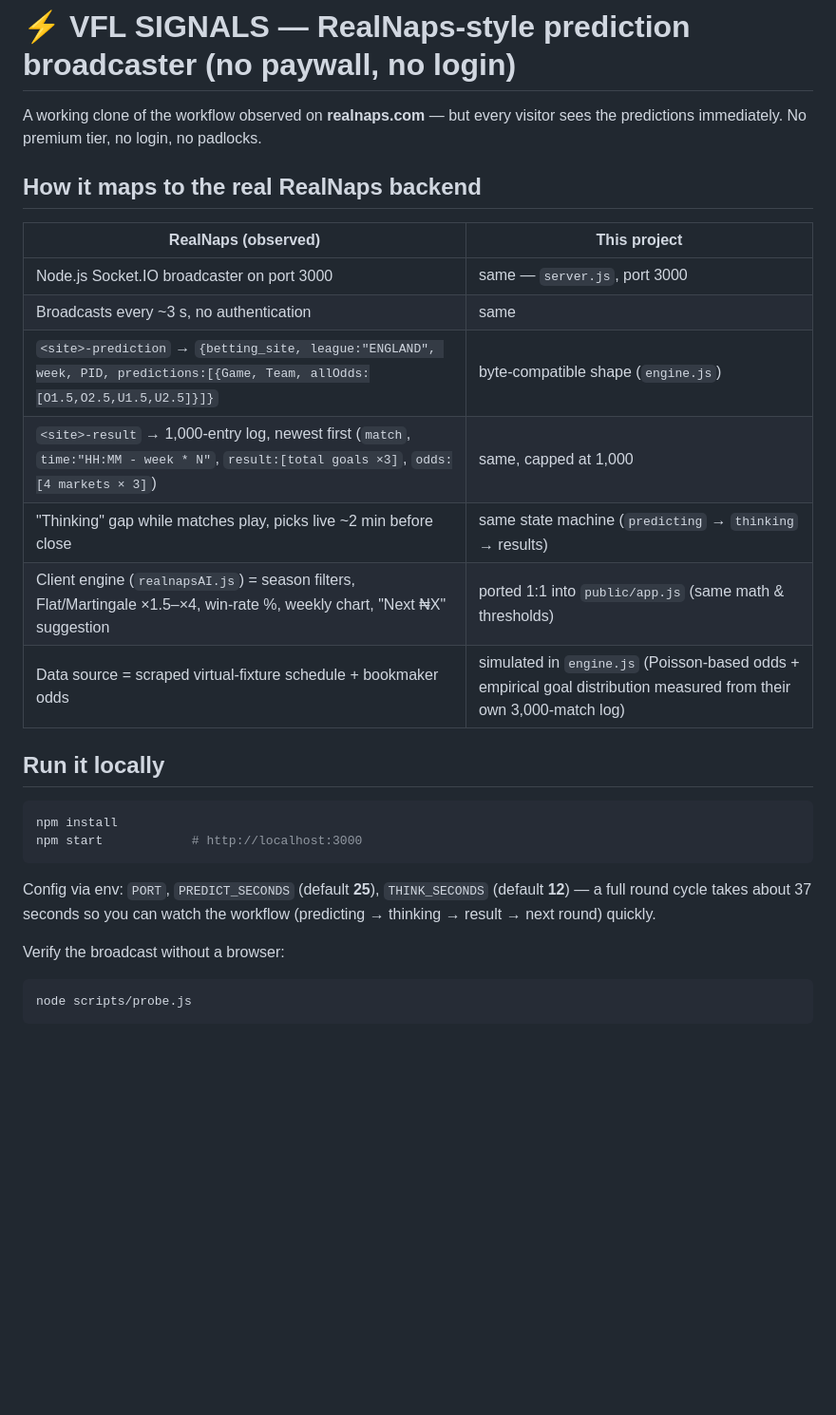
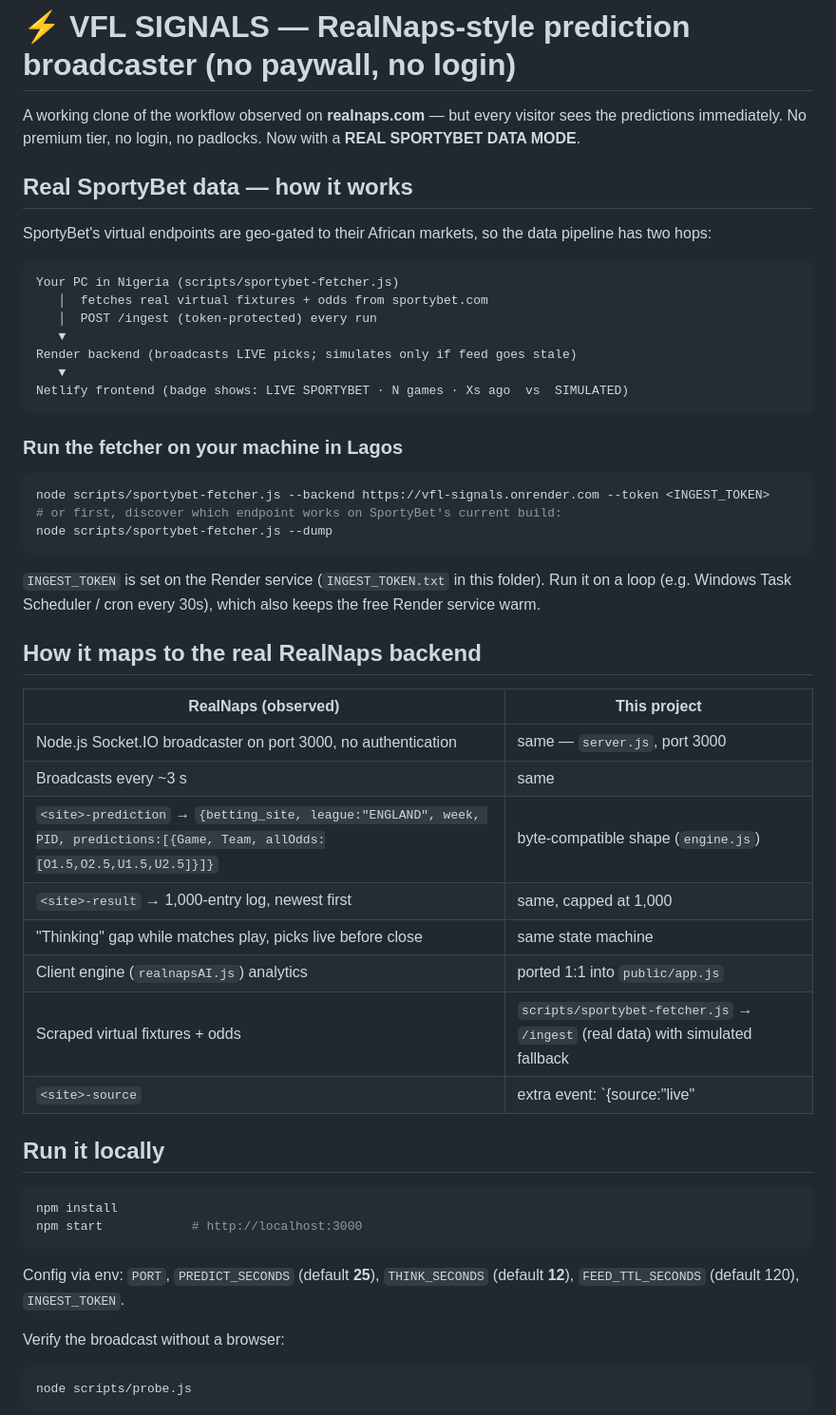
Before and after one commit to sheilaperry222-ai/sportybet-virtual, a Markdown page: vfl-signals/README.md, the part around one of its changes. Shown at 95% size. Rendered like a GitHub page; blank space fills up the shorter version.

Commit message:
Docs: real SportyBet data pipeline

````diff
--- a/vfl-signals/README.md
+++ b/vfl-signals/README.md
@@ -2,19 +2,47 @@
 
 A working clone of the workflow observed on **realnaps.com** — but every
 visitor sees the predictions immediately. No premium tier, no login, no
-padlocks.
+padlocks. Now with a **REAL SPORTYBET DATA MODE**.
+
+## Real SportyBet data — how it works
+
+SportyBet's virtual endpoints are geo-gated to their African markets, so the
+data pipeline has two hops:
+
+```
+Your PC in Nigeria (scripts/sportybet-fetcher.js)
+   │  fetches real virtual fixtures + odds from sportybet.com
+   │  POST /ingest (token-protected) every run
+   ▼
+Render backend (broadcasts LIVE picks; simulates only if feed goes stale)
+   ▼
+Netlify frontend (badge shows: LIVE SPORTYBET · N games · Xs ago  vs  SIMULATED)
+```
+
+### Run the fetcher on your machine in Lagos
+
+```bash
+node scripts/sportybet-fetcher.js --backend https://vfl-signals.onrender.com --token <INGEST_TOKEN>
+# or first, discover which endpoint works on SportyBet's current build:
+node scripts/sportybet-fetcher.js --dump
+```
+
+`INGEST_TOKEN` is set on the Render service (`INGEST_TOKEN.txt` in this
+folder). Run it on a loop (e.g. Windows Task Scheduler / cron every 30s),
+which also keeps the free Render service warm.
 
 ## How it maps to the real RealNaps backend
 
 | RealNaps (observed) | This project |
 |---|---|
-| Node.js Socket.IO broadcaster on port 3000 | same — `server.js`, port 3000 |
-| Broadcasts every ~3 s, no authentication | same |
+| Node.js Socket.IO broadcaster on port 3000, no authentication | same — `server.js`, port 3000 |
+| Broadcasts every ~3 s | same |
 | `<site>-prediction` → `{betting_site, league:"ENGLAND", week, PID, predictions:[{Game, Team, allOdds:[O1.5,O2.5,U1.5,U2.5]}]}` | byte-compatible shape (`engine.js`) |
-| `<site>-result` → 1,000-entry log, newest first (`match`, `time:"HH:MM - week * N"`, `result:[total goals ×3]`, `odds:[4 markets × 3]`) | same, capped at 1,000 |
-| "Thinking" gap while matches play, picks live ~2 min before close | same state machine (`predicting` → `thinking` → results) |
-| Client engine (`realnapsAI.js`) = season filters, Flat/Martingale ×1.5–×4, win-rate %, weekly chart, "Next ₦X" suggestion | ported 1:1 into `public/app.js` (same math & thresholds) |
-| Data source = scraped virtual-fixture schedule + bookmaker odds | simulated in `engine.js` (Poisson-based odds + empirical goal distribution measured from their own 3,000-match log) |
+| `<site>-result` → 1,000-entry log, newest first | same, capped at 1,000 |
+| "Thinking" gap while matches play, picks live before close | same state machine |
+| Client engine (`realnapsAI.js`) analytics | ported 1:1 into `public/app.js` |
+| Scraped virtual fixtures + odds | `scripts/sportybet-fetcher.js` → `/ingest` (real data) with simulated fallback |
+| `<site>-source` | extra event: `{source:"live"|"sim", fixtures, ageSec}` |
 
 ## Run it locally
 
@@ -24,8 +52,7 @@ npm start            # http://localhost:3000
 ```
 
 Config via env: `PORT`, `PREDICT_SECONDS` (default **25**), `THINK_SECONDS`
-(default **12**) — a full round cycle takes about 37 seconds so you can watch
-the workflow (predicting → thinking → result → next round) quickly.
+(default **12**), `FEED_TTL_SECONDS` (default 120), `INGEST_TOKEN`.
 
 Verify the broadcast without a browser:
 
````
Also changed, not shown: other parts of vfl-signals/README.md (+1 -6 lines).
